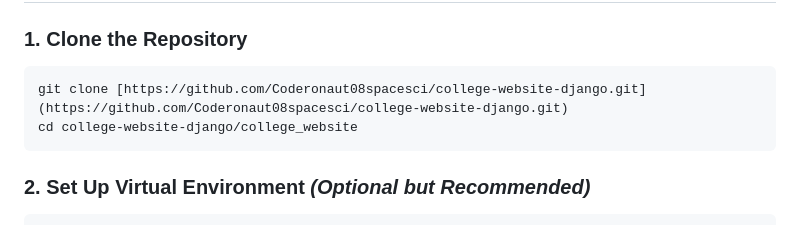
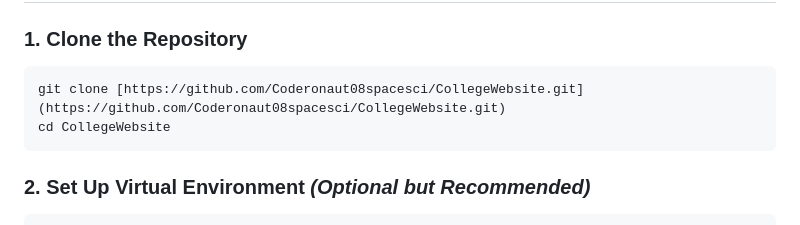
Before and after one commit to Coderonaut08spacesci/CollegeWebsite, a Markdown page: README.md, the part around the change. GitHub-like rendering.

````diff
--- a/README.md
+++ b/README.md
@@ -45,8 +45,8 @@ college_website/
 
 ### 1. Clone the Repository
 ```bash
-git clone [https://github.com/Coderonaut08spacesci/college-website-django.git](https://github.com/Coderonaut08spacesci/college-website-django.git)
-cd college-website-django/college_website
+git clone [https://github.com/Coderonaut08spacesci/CollegeWebsite.git](https://github.com/Coderonaut08spacesci/CollegeWebsite.git)
+cd CollegeWebsite
 ```
 
 ### 2. Set Up Virtual Environment *(Optional but Recommended)*
````
